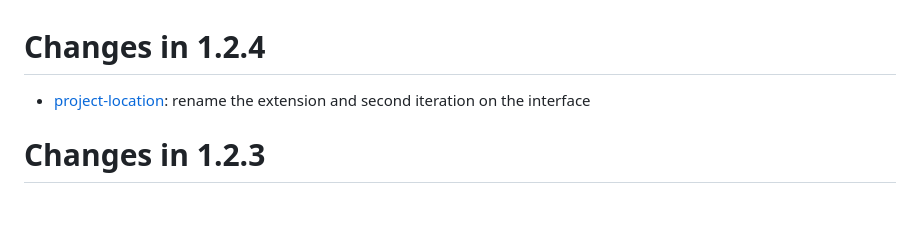
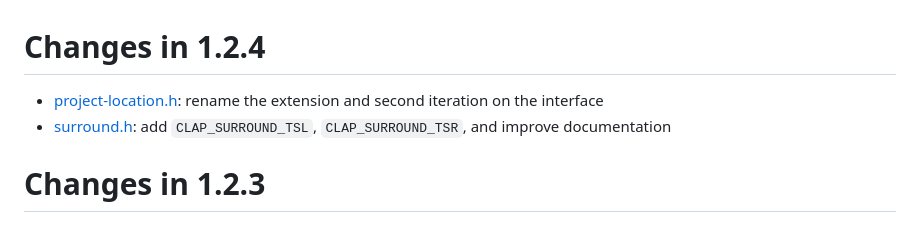
Before and after one commit to free-audio/clap, a Markdown page: ChangeLog.md, the part around the change. Drawn GitHub-style.

Commit message:
update changelog

```diff
--- a/ChangeLog.md
+++ b/ChangeLog.md
@@ -1,6 +1,7 @@
 # Changes in 1.2.4
 
-* [project-location](include/clap/ext/draft/project-location.h): rename the extension and second iteration on the interface
+* [project-location.h](include/clap/ext/draft/project-location.h): rename the extension and second iteration on the interface
+* [surround.h](include/clap/ext/surround.h): add `CLAP_SURROUND_TSL`, `CLAP_SURROUND_TSR`, and improve documentation
 
 # Changes in 1.2.3
 
```
